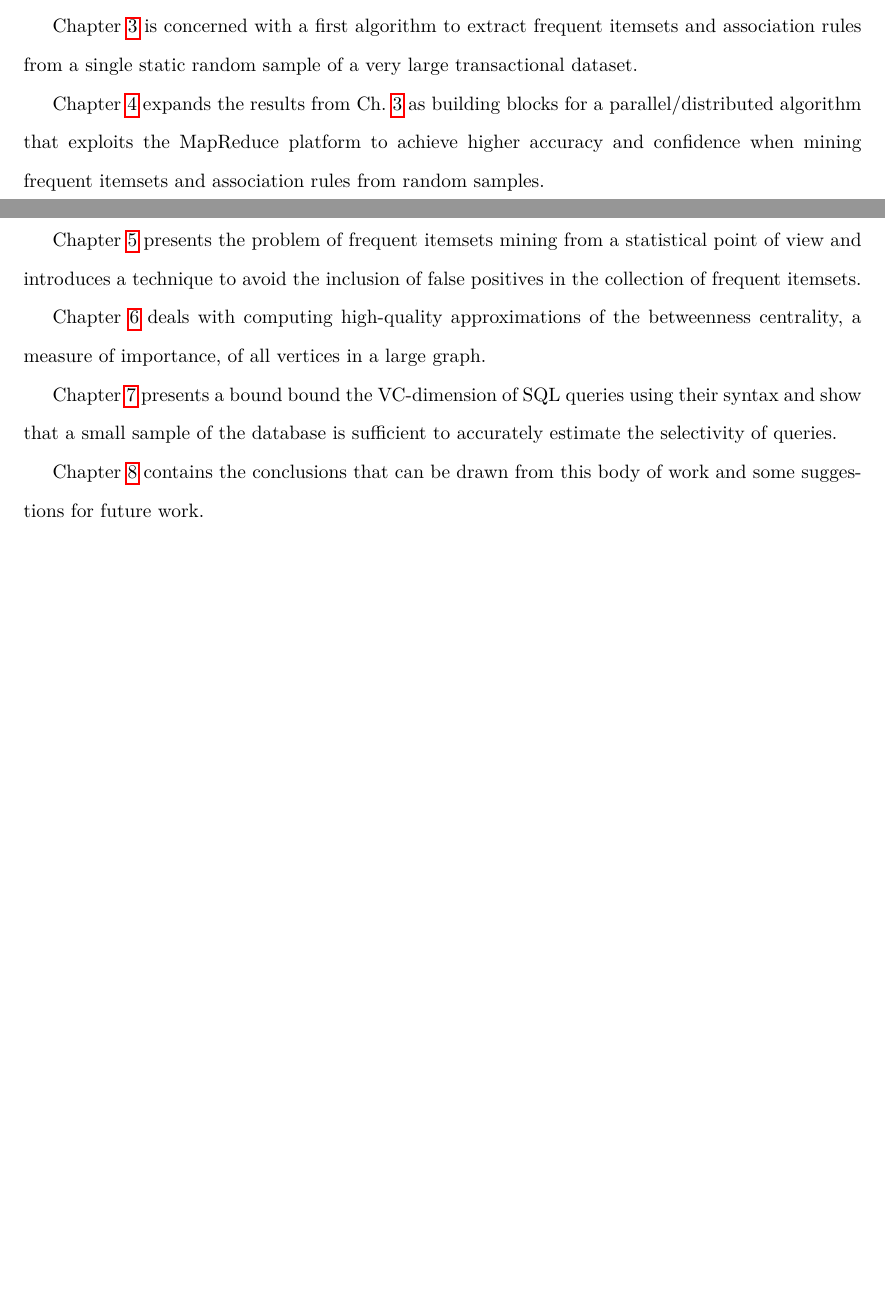
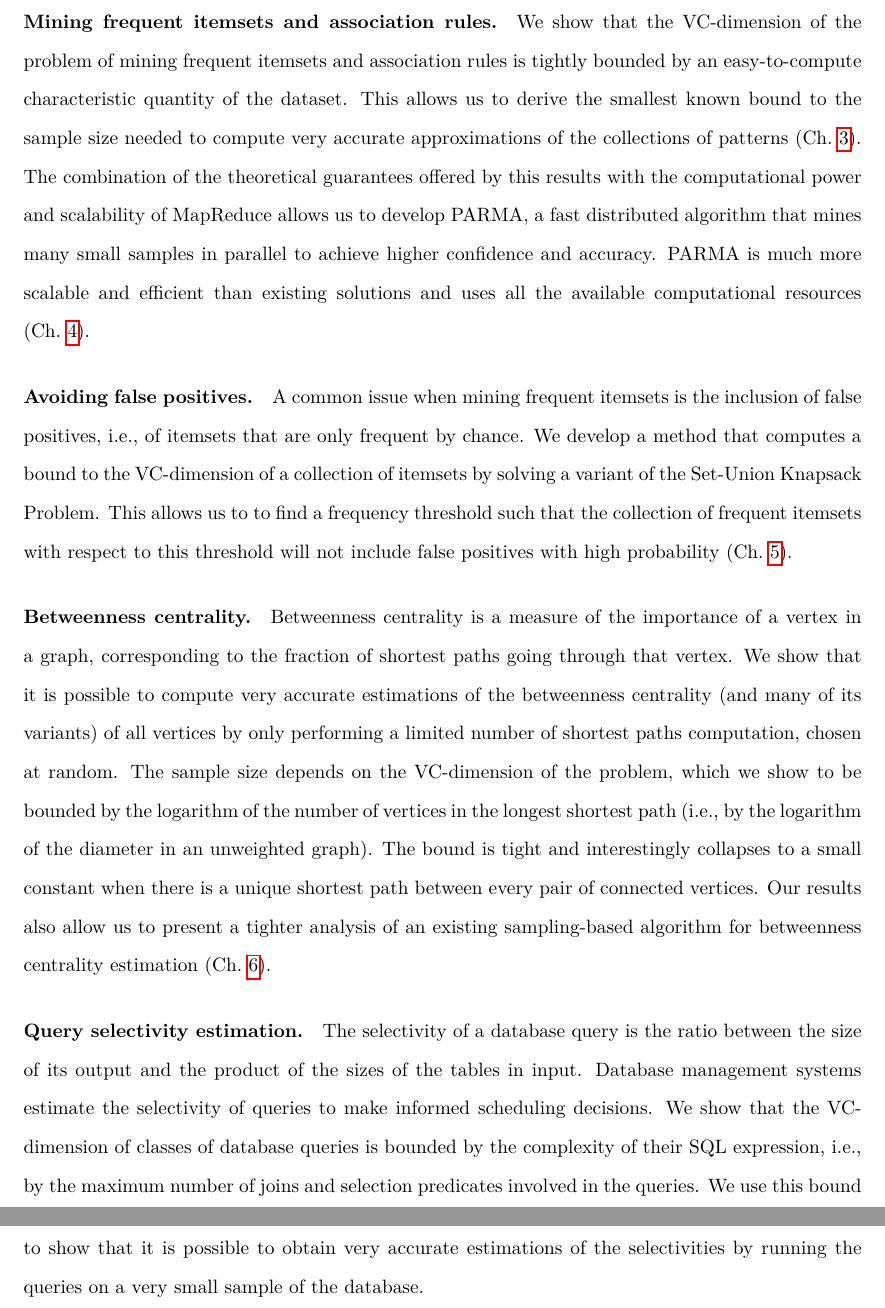
Before and after one commit to ZhizhongIsaacChen/dissertation, a LaTeX thesis (dissertation.tex, which reads intro.tex): two parts of pages 10 and 11 of 180 before the commit and two parts of pages 11 and 12 of 181 after it, joined at a grey line, cut at the place of the change, the shorter picture padded with empty space. Compiled offline with pdfLaTeX.

Commit message:
Edit introduction.

```diff
--- a/intro.tex
+++ b/intro.tex
@@ -119 +127,12 @@ and estimating the selectivity of database queries.
 
+\paragraph*{Mining frequent itemsets and association rules.} We show that the
+VC-dimension of the problem of mining frequent itemsets and association rules is
+tightly bounded by an easy-to-compute characteristic quantity of the dataset.
+This allows us to derive the smallest known bound to the sample size needed to
+compute very accurate approximations of the collections of patterns
+(Ch.~\ref{ch:vcmine}). The combination of the theoretical guarantees offered by
+this results with the computational power and scalability of MapReduce allows us
+to develop PARMA, a fast distributed algorithm that mines many small samples in
+parallel to achieve higher confidence and accuracy. PARMA
+is much more scalable and efficient than existing solutions and uses all the
+available computational resources (Ch.~\ref{ch:parma}).
@@ -121,52 +139,86 @@ and estimating the selectivity of database queries.
 
-Chapter~\ref{ch:vcdim} introduces the Vapnik-Chervonenkis dimension and the
-related results we use to develop and analyze the algorithms in later
-chapters.
+\paragraph*{Avoiding false positives.} A common issue when mining frequent
+itemsets is the inclusion of false positives, i.e., of itemsets that are only
+frequent by chance. We develop a method that computes a bound to the VC-dimension
+of a collection of itemsets by solving a variant of the Set-Union Knapsack
+Problem. This allows us to to find a frequency threshold such that the
+collection of frequent itemsets with respect to this threshold will not include
+false positives with high probability (Ch.~\ref{ch:realfis}).
 
-Chapter~\ref{ch:vcmine} is concerned with a first algorithm to extract frequent itemsets
-and association rules from a single static random sample of a very large
-transactional dataset.
-%We bound the VC-dimension of the problem and show that it
-%is a characteristic quantity of the dataset. This allows us to compute the
-%sample size sufficient to guarantee a desired level of accuracy and confidence.
+\paragraph*{Betweenness centrality.} Betweenness centrality is a measure of the
+importance of a vertex in a graph, corresponding to the fraction of shortest
+paths going through that vertex. We show that it is possible to compute very
+accurate estimations of the betweenness centrality (and many of its variants) of
+all vertices by only performing a limited number of shortest paths computation,
+chosen at random. The sample size depends on the VC-dimension of the problem,
+which we show to be bounded by the logarithm of the number of vertices in the
+longest shortest path (i.e., by the logarithm of the diameter in an unweighted
+graph). The bound is tight and interestingly collapses to a small constant when
+there is a unique shortest path between every pair of connected vertices. Our
+results also allow us to present a tighter analysis of an existing
+sampling-based algorithm for betweenness centrality estimation
+(Ch.~\ref{ch:centrsampl}).
 
-Chapter~\ref{ch:parma} expands the results from Ch.~\ref{ch:vcmine} as building
-blocks for a parallel/distributed algorithm that exploits the MapReduce platform
-to achieve higher accuracy and confidence when mining frequent
-itemsets and association rules from random samples.
-%The algorithm combines
-%sampling, optimization, and parallel/distributed execution to use the available
-%computational resources in an optimal way.
+\paragraph*{Query selectivity estimation.} The selectivity of a database query
+is the ratio between the size of its output and the product of the sizes of the
+tables in input. Database management systems estimate the selectivity of
+queries to make informed scheduling decisions. We show that the VC-dimension of
+classes of database queries is bounded by the complexity of their SQL
+expression, i.e., by the maximum number of joins and selection predicates
+involved in the queries. We use this bound to show that it is possible to
+obtain very accurate estimations of the selectivities by running the queries on
+a very small sample of the database.
 
-%Chapter~\ref{ch:shatterfi} proposes the development of a progressive sampling
-%algorithm to extract frequent itemsets. The algorithm will start from a small
-%sample and enlarge it as it is needed according to a stopping rule developed
-%using the VC shatter coefficient of the dataset. This is proposed work.
-
-
-Chapter~\ref{ch:realfis} presents the problem of frequent itemsets mining from a
-statistical point of view and introduces a technique to avoid the inclusion
-of false positives in the collection of frequent itemsets.
-
-%Chapter~\ref{ch:graphmine} deals with the extraction of frequent connected
-%subgraphs from huge graphs using random samples. One of the main challenge in
-%this setting is the design of sampling procedure from a uniform
-%distribution among connected subgraphs of a given size. The algorithm we aim to
-%develop will solve this problem by considering the theory behind branching
-%processes and VC-dimension to compute the sufficient sample size. This is
-%proposed work.
-
-Chapter~\ref{ch:centrsampl} deals with computing high-quality approximations of
-the betweenness centrality, a measure of importance, of all vertices in a large
-graph.
-
-Chapter~\ref{ch:vcfreq} presents a bound bound the VC-dimension of SQL
-queries using their syntax and show that a small sample of the database is
-sufficient to accurately estimate the selectivity of queries.
-% We show a
-%connection between statistical learning theory and the class of SQL database
-%queries and develop an algorithm to estimate the selectivity using a very small
-%sample of the original database.
-
-Chapter~\ref{ch:conclusions} contains the conclusions that can be drawn from
-this body of work and some suggestions for future work.
+%\paragraph*{Outline.} This dissertation is organized as follows.
+%
+%Chapter~\ref{ch:vcdim} introduces the Vapnik-Chervonenkis dimension and the
+%related results we use to develop and analyze the algorithms in later
+%chapters.
+%
+%Chapter~\ref{ch:vcmine} is concerned with a first algorithm to extract frequent itemsets
+%and association rules from a single static random sample of a very large
+%transactional dataset.
+%%We bound the VC-dimension of the problem and show that it
+%%is a characteristic quantity of the dataset. This allows us to compute the
+%%sample size sufficient to guarantee a desired level of accuracy and confidence.
+%
+%Chapter~\ref{ch:parma} expands the results from Ch.~\ref{ch:vcmine} as building
+%blocks for a parallel/distributed algorithm that exploits the MapReduce platform
+%to achieve higher accuracy and confidence when mining frequent
+%itemsets and association rules from random samples.
+%%The algorithm combines
+%%sampling, optimization, and parallel/distributed execution to use the available
+%%computational resources in an optimal way.
+%
+%%Chapter~\ref{ch:shatterfi} proposes the development of a progressive sampling
+%%algorithm to extract frequent itemsets. The algorithm will start from a small
+%%sample and enlarge it as it is needed according to a stopping rule developed
+%%using the VC shatter coefficient of the dataset. This is proposed work.
+%
+%
+%Chapter~\ref{ch:realfis} presents the problem of frequent itemsets mining from a
+%statistical point of view and introduces a technique to avoid the inclusion
+%of false positives in the collection of frequent itemsets.
+%
+%%Chapter~\ref{ch:graphmine} deals with the extraction of frequent connected
+%%subgraphs from huge graphs using random samples. One of the main challenge in
+%%this setting is the design of sampling procedure from a uniform
+%%distribution among connected subgraphs of a given size. The algorithm we aim to
+%%develop will solve this problem by considering the theory behind branching
+%%processes and VC-dimension to compute the sufficient sample size. This is
+%%proposed work.
+%
+%Chapter~\ref{ch:centrsampl} deals with computing high-quality approximations of
+%the betweenness centrality, a measure of importance, of all vertices in a large
+%graph.
+%
+%Chapter~\ref{ch:vcfreq} presents a bound bound the VC-dimension of SQL
+%queries using their syntax and show that a small sample of the database is
+%sufficient to accurately estimate the selectivity of queries.
+%% We show a
+%%connection between statistical learning theory and the class of SQL database
+%%queries and develop an algorithm to estimate the selectivity using a very small
+%%sample of the original database.
+%
+%Chapter~\ref{ch:conclusions} contains the conclusions that can be drawn from
+%this body of work and some suggestions for future work.
```
Also changed, not shown: intro.tex (27 more changed lines).
